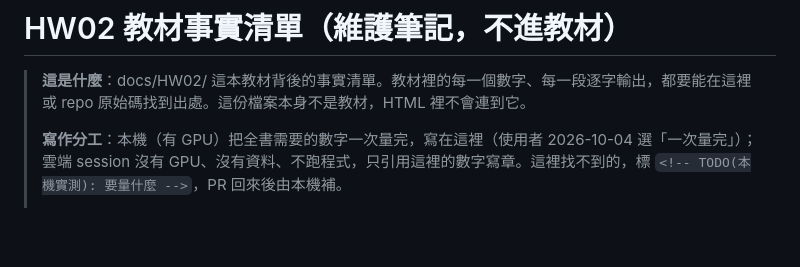
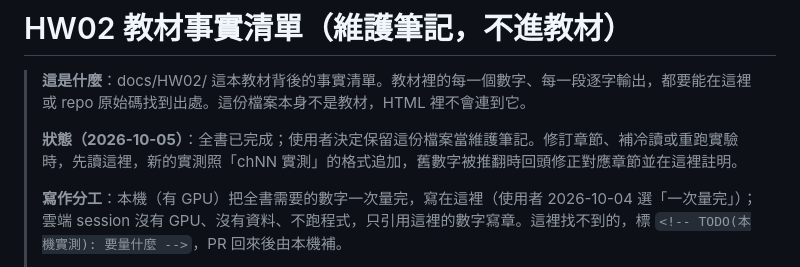
Before and after one commit to lordleeber/ML2022-Spring-pytorch, a Markdown page: docs/HW02/FACTS.md, the part around the change. GitHub-like rendering; blank space fills up the shorter version.

Commit message:
docs(HW02): keep FACTS.md as maintenance notes
Co-Authored-By: Claude Opus 5.5 (1M context) <noreply@anthropic.com>

```diff
--- a/docs/HW02/FACTS.md
+++ b/docs/HW02/FACTS.md
@@ -1,6 +1,8 @@
 # HW02 教材事實清單（維護筆記，不進教材）
 
 > **這是什麼**：docs/HW02/ 這本教材背後的事實清單。教材裡的每一個數字、每一段逐字輸出，都要能在這裡或 repo 原始碼找到出處。這份檔案本身不是教材，HTML 裡不會連到它。
+>
+> **狀態（2026-10-05）**：全書已完成；使用者決定保留這份檔案當維護筆記。修訂章節、補冷讀或重跑實驗時，先讀這裡，新的實測照「chNN 實測」的格式追加，舊數字被推翻時回頭修正對應章節並在這裡註明。
 >
 > **寫作分工**：本機（有 GPU）把全書需要的數字一次量完，寫在這裡（使用者 2026-10-04 選「一次量完」）；雲端 session 沒有 GPU、沒有資料、不跑程式，只引用這裡的數字寫章。這裡找不到的，標 `<!-- TODO(本機實測): 要量什麼 -->`，PR 回來後由本機補。
 >
```
